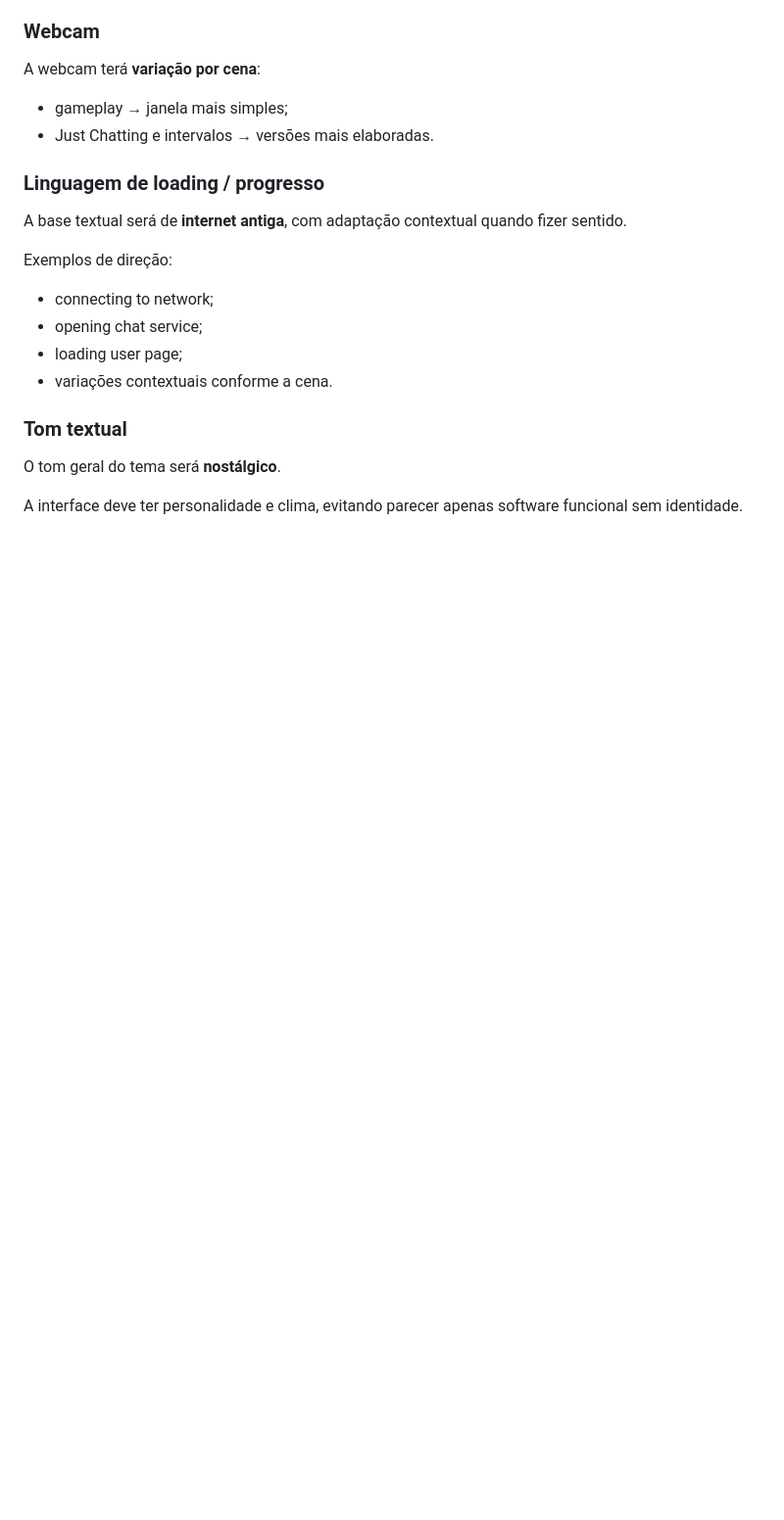
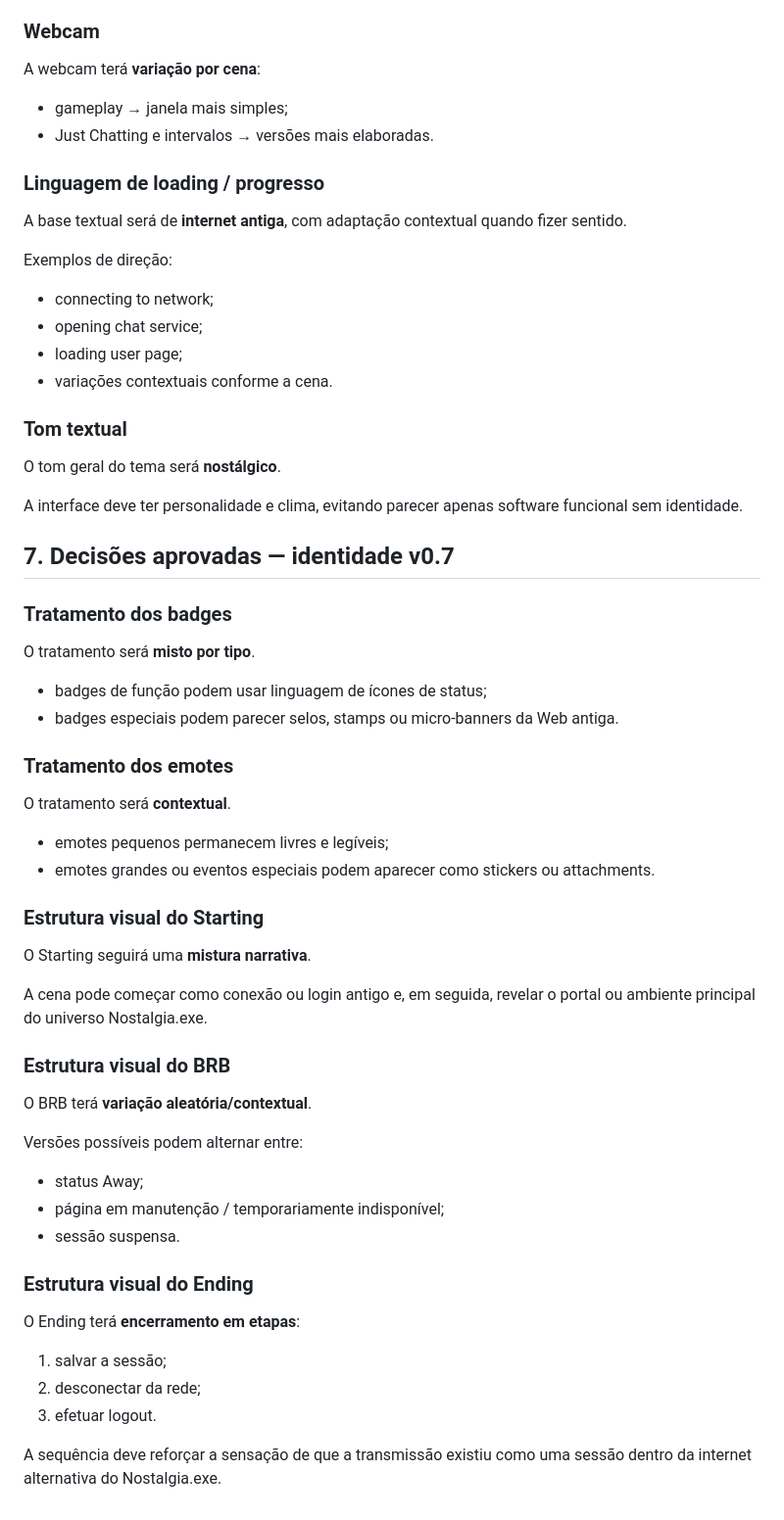
Before and after one commit to GMRsVoiage/stream, a Markdown page: NOSTALGIA_SPEC.md, the part around the change. Shown at 98% size. GitHub-like rendering; blank space fills up the shorter version.

Commit message:
docs: define Nostalgia.exe scene flow v0.7

```diff
--- a/NOSTALGIA_SPEC.md
+++ b/NOSTALGIA_SPEC.md
@@ -198,3 +198,46 @@ Exemplos de direção:
 O tom geral do tema será **nostálgico**.
 
 A interface deve ter personalidade e clima, evitando parecer apenas software funcional sem identidade.
+
+
+## 7. Decisões aprovadas — identidade v0.7
+
+### Tratamento dos badges
+
+O tratamento será **misto por tipo**.
+
+- badges de função podem usar linguagem de ícones de status;
+- badges especiais podem parecer selos, stamps ou micro-banners da Web antiga.
+
+### Tratamento dos emotes
+
+O tratamento será **contextual**.
+
+- emotes pequenos permanecem livres e legíveis;
+- emotes grandes ou eventos especiais podem aparecer como stickers ou attachments.
+
+### Estrutura visual do Starting
+
+O Starting seguirá uma **mistura narrativa**.
+
+A cena pode começar como conexão ou login antigo e, em seguida, revelar o portal ou ambiente principal do universo Nostalgia.exe.
+
+### Estrutura visual do BRB
+
+O BRB terá **variação aleatória/contextual**.
+
+Versões possíveis podem alternar entre:
+
+- status Away;
+- página em manutenção / temporariamente indisponível;
+- sessão suspensa.
+
+### Estrutura visual do Ending
+
+O Ending terá **encerramento em etapas**:
+
+1. salvar a sessão;
+2. desconectar da rede;
+3. efetuar logout.
+
+A sequência deve reforçar a sensação de que a transmissão existiu como uma sessão dentro da internet alternativa do Nostalgia.exe.
```
